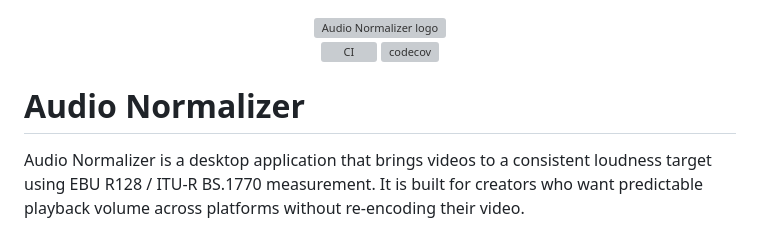
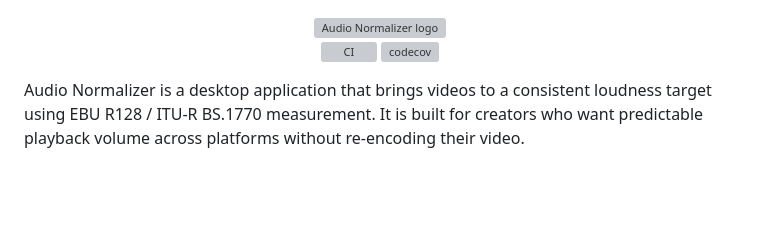
Before and after one commit to lucasgmagalhaes/AudioNormalizer, a Markdown page: README.md, the part around the change. Rendered like a GitHub page; blank space fills up the shorter version; grey boxes are pictures that could not be loaded.

```diff
--- a/README.md
+++ b/README.md
@@ -4,8 +4,6 @@
   <a href="https://github.com/lucasgmagalhaes/AudioNormalizer/actions/workflows/ci.yml"><img src="https://github.com/lucasgmagalhaes/AudioNormalizer/actions/workflows/ci.yml/badge.svg" alt="CI" /></a>
   <a href="https://codecov.io/gh/lucasgmagalhaes/AudioNormalizer"><img src="https://codecov.io/gh/lucasgmagalhaes/AudioNormalizer/graph/badge.svg" alt="codecov" /></a>
 </p>
-
-# Audio Normalizer
 
 Audio Normalizer is a desktop application that brings videos to a consistent loudness target using EBU R128 / ITU-R BS.1770 measurement. It is built for creators who want predictable playback volume across platforms without re-encoding their video.
 
```
